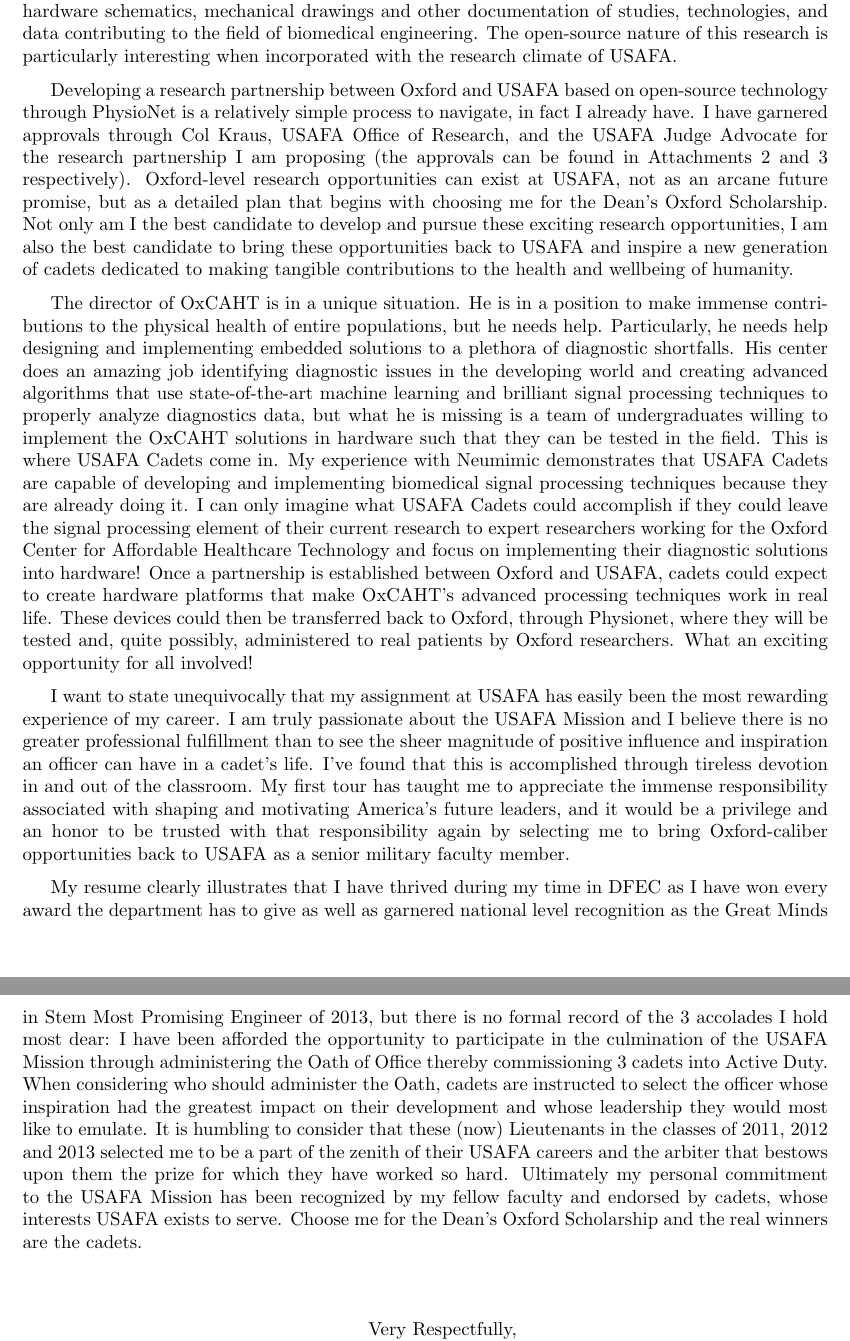
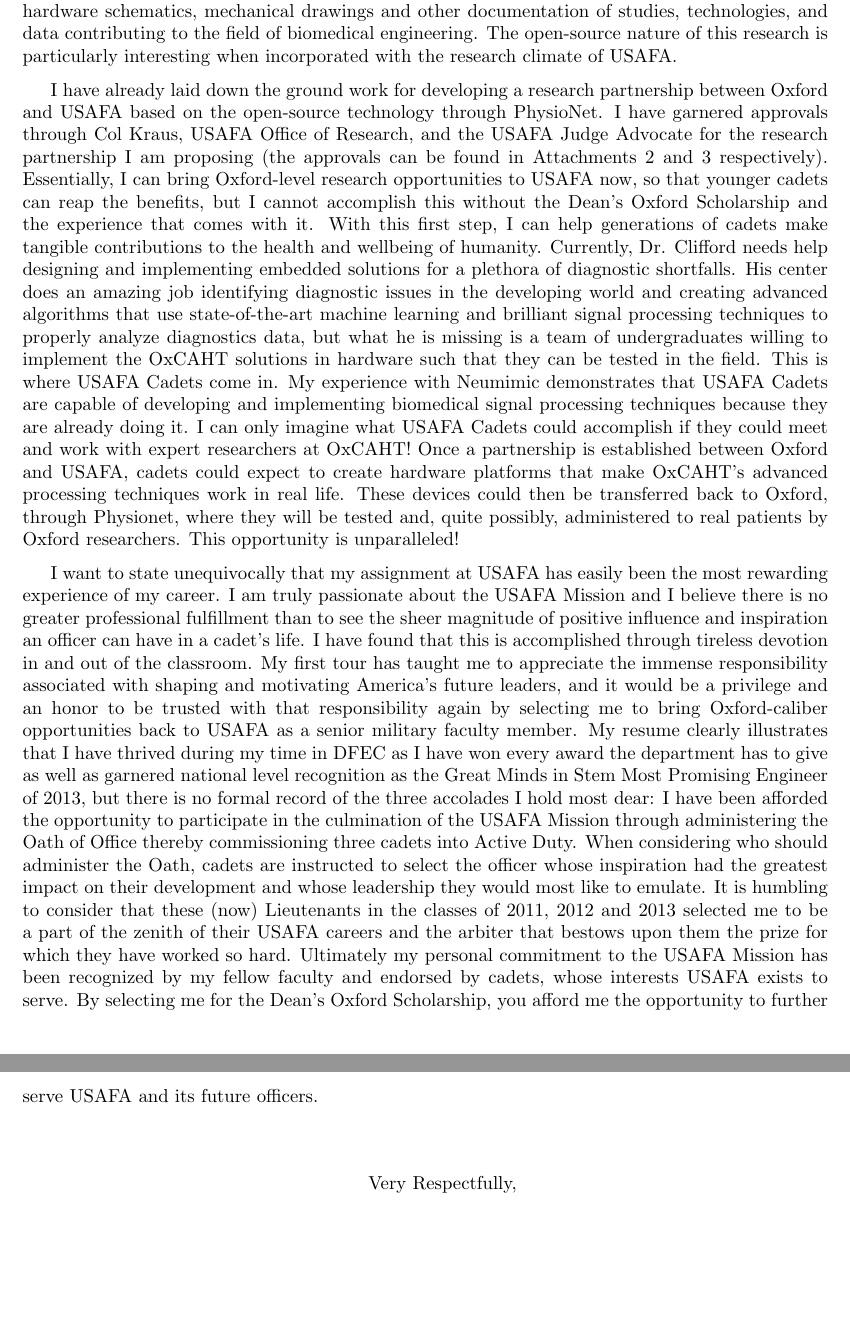
Before and after one commit to sivwizinbiznilva/MFR, a LaTeX document (MFR.tex): two parts of pages 2 and 3 of 16 before the commit and two parts of pages 2 and 3 of 18 after it, joined at a grey line, cut so that both start at the same text, the shorter picture padded with empty space. Compiled offline with pdfLaTeX.

Commit message:
work updates with writing center corrections

```diff
--- a/MFR.tex
+++ b/MFR.tex
@@ -1,7 +1,7 @@
 \documentclass{article}
 \usepackage{fancyhdr}
 \usepackage{tabu}
-\usepackage[bottom=1in]{geometry}
+\usepackage[top=1in, bottom=1in]{geometry}
 \usepackage{multirow}
 \usepackage{graphicx}
 \usepackage{setspace}
@@ -93,23 +94,17 @@
 engineering. The open-source nature of this research is particularly
 interesting when incorporated with the research climate of USAFA.
 
-Developing a research partnership between Oxford and USAFA based on open-source
-technology through PhysioNet is a relatively simple process to navigate, in fact I already have.
+I have already laid down the ground work for developing a research partnership between Oxford and USAFA based on the open-source
+technology through PhysioNet.
 I have garnered approvals through Col Kraus, USAFA Office of Research, and the
 USAFA Judge Advocate for the research partnership I am proposing (the
 approvals can be found in Attachments 2 and 3
-respectively). Oxford-level research opportunities can
-exist at USAFA, not as an arcane future promise, but as a detailed plan that
-begins with choosing me for the Dean's Oxford Scholarship. Not only am I the
-best candidate to develop and pursue these exciting research opportunities, I
-am also the best candidate to bring these opportunities back to USAFA and
-inspire a new generation of cadets dedicated to making tangible contributions
-to the health and wellbeing of humanity.
-
-The director of OxCAHT is in a unique situation. He is in a position to make
-immense contributions to the physical health of entire populations, but he needs
-help. Particularly, he needs help designing and implementing embedded solutions
-to a plethora of diagnostic shortfalls. His center does an amazing job
+respectively). Essentially, I can bring Oxford-level research opportunities to USAFA
+now, so that younger cadets can reap the benefits, but I cannot accomplish this without
+the Dean's Oxford Scholarship and the experience that comes with it. With this first step,
+I can help generations of cadets make tangible contributions to the health and wellbeing of humanity.
+Currently, Dr. Clifford needs help designing and implementing embedded solutions
+for a plethora of diagnostic shortfalls. His center does an amazing job
 identifying diagnostic issues in the developing world and creating advanced algorithms that use
 state-of-the-art machine learning and brilliant signal processing techniques to
 properly analyze diagnostics data, but what he is missing is a team of
@@ -117,32 +112,28 @@
 they can be tested in the field. This is where USAFA Cadets come in. My experience with
 Neumimic demonstrates that USAFA Cadets are capable of developing and implementing biomedical
 signal processing techniques because they are already doing it. I can only
-imagine what USAFA Cadets could accomplish if they could leave the signal processing element
-of their current research to expert researchers working for the Oxford Center
-for Affordable Healthcare Technology and focus on implementing their diagnostic
-solutions into hardware! Once a partnership is established between Oxford and USAFA,
+imagine what USAFA Cadets could accomplish if they could meet and work with
+expert researchers at OxCAHT! Once a partnership is established between Oxford and USAFA,
 cadets could expect to create hardware platforms that make OxCAHT's advanced processing techniques
 work in real life. These devices could then be transferred back to Oxford, through Physionet,
 where they will be tested and, quite possibly, administered to real patients by Oxford researchers.
-What an exciting opportunity for all involved!
+This opportunity is unparalleled!
 
 I want to state unequivocally that my assignment at USAFA has easily been the
 most rewarding experience of my career. I am truly passionate about the USAFA
 Mission and I believe there is no greater professional fulfillment than to see
 the sheer magnitude of positive influence and inspiration an officer can have
-in a cadet's life. I've found that this is accomplished through tireless
+in a cadet's life. I have found that this is accomplished through tireless
 devotion in and out of the classroom. My first tour has taught me to appreciate
 the immense responsibility associated with shaping and motivating America's
 future leaders, and it would be a privilege and an honor to be trusted with
 that responsibility again by selecting me to bring Oxford-caliber opportunities
-back to USAFA as a senior military faculty member.
-
-My resume clearly illustrates that I have thrived during my time in DFEC as I
+back to USAFA as a senior military faculty member. My resume clearly illustrates that I have thrived during my time in DFEC as I
 have won every award the department has to give as well as garnered national
 level recognition as the Great Minds in Stem Most Promising Engineer of 2013,
-but there is no formal record of the 3 accolades I hold most dear: I have been
+but there is no formal record of the three accolades I hold most dear: I have been
 afforded the opportunity to participate in the culmination of the USAFA Mission
-through administering the Oath of Office thereby commissioning 3 cadets into
+through administering the Oath of Office thereby commissioning three cadets into
 Active Duty. When considering who should administer the Oath, cadets are
 instructed to select the officer whose inspiration had the greatest impact on
 their development and whose leadership they would most like to emulate. It is
@@ -151,8 +142,8 @@
 arbiter that bestows upon them the prize for which they have worked so hard.
 Ultimately my personal commitment to the USAFA Mission has been recognized by
 my fellow faculty and endorsed by cadets, whose interests USAFA exists to
-serve. Choose me for the Dean's Oxford Scholarship and the real winners are the
-cadets.
+serve. By selecting me for the Dean's Oxford Scholarship, you afford me the opportunity
+to further serve USAFA and its future officers.
 
 \vspace{10mm}
 \hspace*{2.3in} \noindent Very Respectfully, \\
```
Also changed, not shown: MFR.tex (66 more changed lines).
